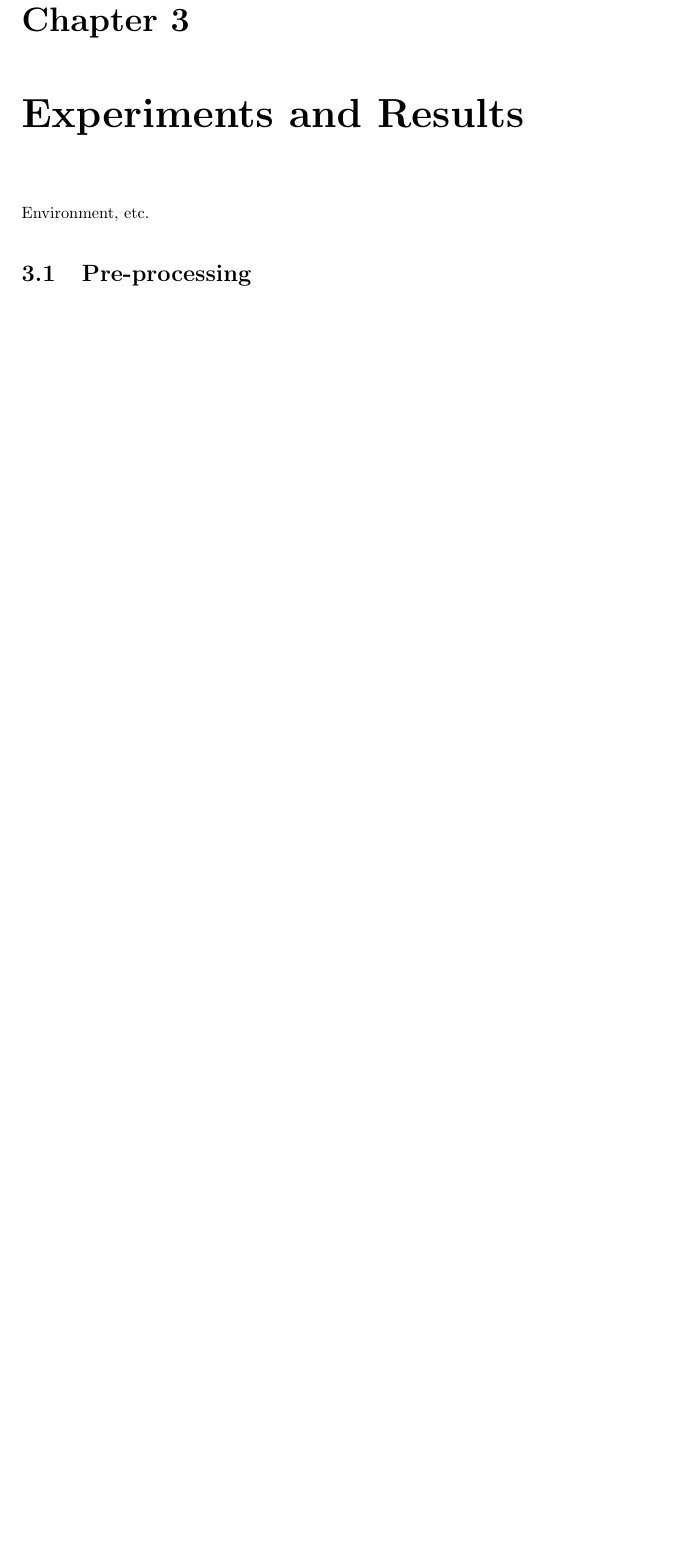
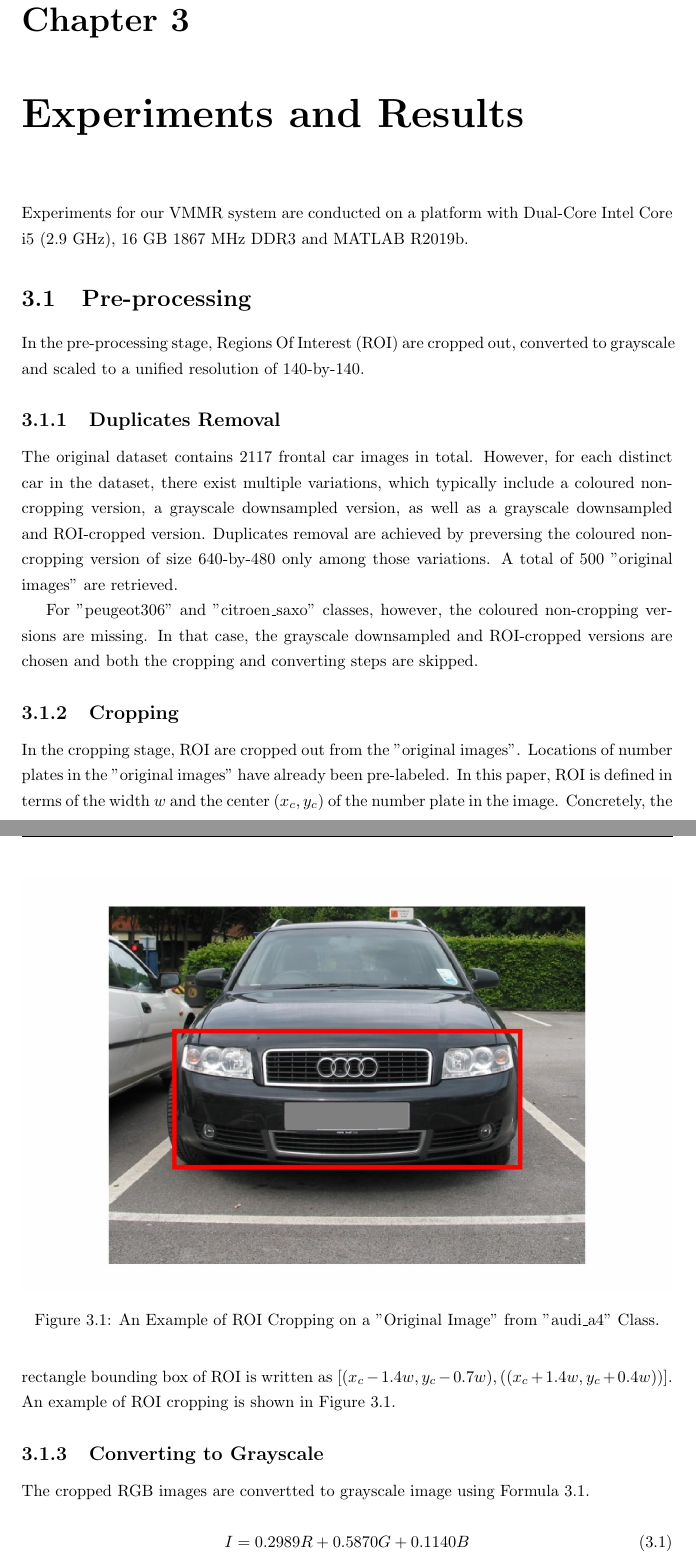
Before and after one commit to daidahao/COP507-Vehicle-Make-Model-Recognition, a LaTeX thesis (report/report.tex, which reads report/Chapter/Experiments.tex): part of page 17 of 22 before the commit and two parts of pages 17 and 18 of 24 after it, the two joined at a grey line, cut so that both start at the same text, the shorter picture padded with empty space. Compiled offline with pdfLaTeX.

Commit message:
Draft 5: Experiments - Pre-processing

```diff
--- a/report/Chapter/Experiments.tex
+++ b/report/Chapter/Experiments.tex
@@ -1,7 +1,41 @@
 \chapter{Experiments and Results}
 \label{chap:experiments}
 
-Environment, etc.
+Experiments for our VMMR system are conducted on a platform with Dual-Core Intel Core i5 (2.9 GHz), 16 GB 1867 MHz DDR3 and MATLAB R2019b.
 
 \section{Pre-processing}
 \label{sec:pre-processing}
+In the pre-processing stage, Regions Of Interest (ROI) are cropped out, converted to grayscale and scaled to a unified resolution of 140-by-140.
+
+\subsection{Duplicates Removal}
+The original dataset contains $2117$ frontal car images in total.
+However, for each distinct car in the dataset, there exist multiple variations, which typically include a coloured non-cropping version, a grayscale downsampled version, as well as a grayscale downsampled and ROI-cropped version.
+Duplicates removal are achieved by preversing the coloured non-cropping version of size 640-by-480 only among those variations.
+A total of $500$ "original images" are retrieved.
+
+For "peugeot306" and "citroen\_saxo" classes, however, the coloured non-cropping versions are missing.
+In that case, the grayscale downsampled and ROI-cropped versions are chosen and both the cropping and converting steps are skipped.
+
+
+\subsection{Cropping}
+In the cropping stage, ROI are cropped out from the "original images".
+Locations of number plates in the "original images" have already been pre-labeled.
+In this paper, ROI is defined in terms of the width $w$ and the center $(x_c, y_c)$ of the number plate in the image.
+Concretely, the rectangle bounding box of ROI is written as $[(x_c-1.4w, y_c-0.7w), ((x_c+1.4w, y_c+0.4w))]$.
+An example of ROI cropping is shown in Figure \ref{fig:roi}.
+
+\begin{figure}
+\centering
+\includegraphics{roi}
+\caption{An Example of ROI Cropping on a "Original Image" from "audi\_a4" Class.}
+\label{fig:roi}
+\end{figure}
+
+
+\subsection{Converting to Grayscale}
+The cropped RGB images are convertted to grayscale image using Formula \ref{eq:rgb2gray}.
+
+\begin{equation}
+\label{eq:rgb2gray}
+I = 0.2989 R + 0.5870 G + 0.1140 B
+\end{equation}
```
Also changed, not shown: report/Chapter/CNN.tex (+2 -0 lines), report/Chapter/Design.tex (+9 -7 lines), report/Chapter/Introduction.tex (+1 -1 lines), report/draft.md (+9 -0 lines), report/Figures/roi.jpg (added), report/Figures/system.pdf (added), report/report.pdf, report/Chapter/Experiments.tex (14 more changed lines).
